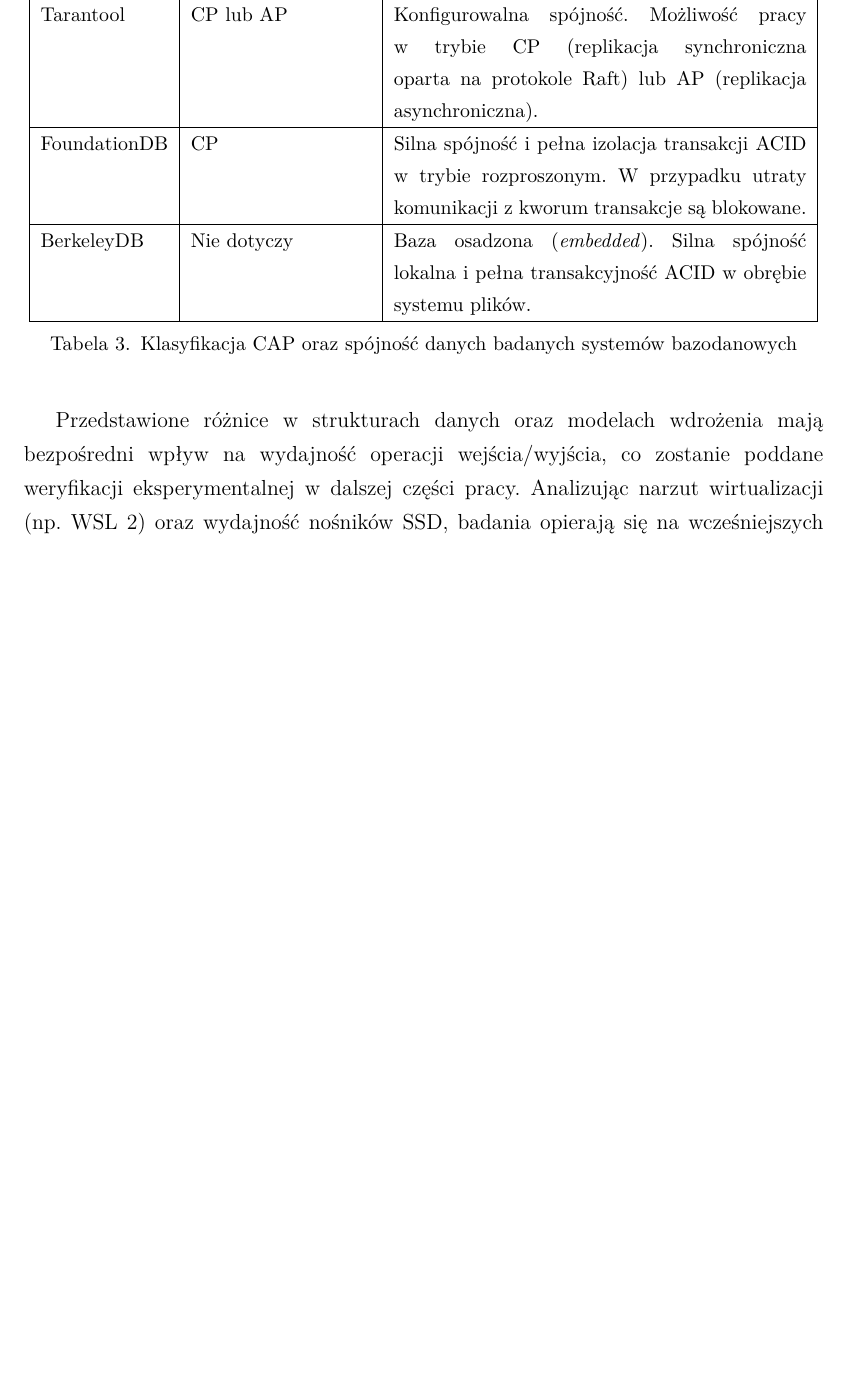
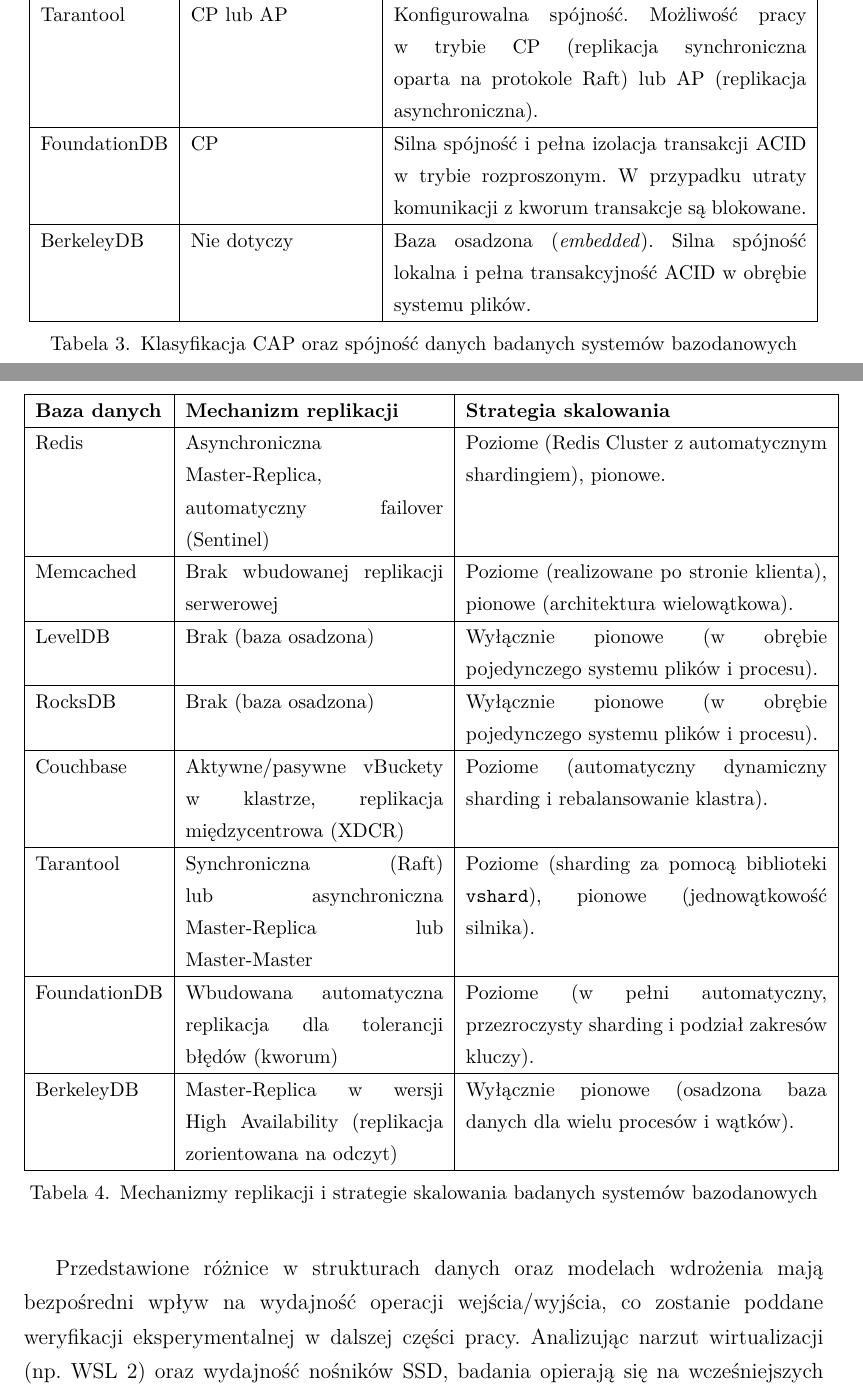
Before and after one commit to DGal02/Computer-Science-Magisterka, a LaTeX document (main.tex, which reads magisterka/systemy.tex): part of page 45 of 47 before the commit and two parts of pages 45 and 46 of 48 after it, the two joined at a grey line, cut so that both start at the same text, the shorter picture padded with empty space. Compiled offline with pdfLaTeX.

Commit message:
skalowanie

```diff
--- a/magisterka/systemy.tex
+++ b/magisterka/systemy.tex
@@ -517,4 +517,23 @@
 \label{tab:klasyfikacja_cap}
 \end{table}
 
+\begin{table}[H]
+\centering
+\small
+\begin{tabular}{|l|p{5.0cm}|p{7.0cm}|}
+\hline
+\textbf{Baza danych} & \textbf{Mechanizm replikacji} & \textbf{Strategia skalowania} \\ \hline
+Redis & Asynchroniczna Master-Replica, automatyczny failover (Sentinel) & Poziome (Redis Cluster z automatycznym shardingiem), pionowe. \\ \hline
+Memcached & Brak wbudowanej replikacji serwerowej & Poziome (realizowane po stronie klienta), pionowe (architektura wielowątkowa). \\ \hline
+LevelDB & Brak (baza osadzona) & Wyłącznie pionowe (w obrębie pojedynczego systemu plików i procesu). \\ \hline
+RocksDB & Brak (baza osadzona) & Wyłącznie pionowe (w obrębie pojedynczego systemu plików i procesu). \\ \hline
+Couchbase & Aktywne/pasywne vBuckety w klastrze, replikacja międzycentrowa (XDCR) & Poziome (automatyczny dynamiczny sharding i rebalansowanie klastra). \\ \hline
+Tarantool & Synchroniczna (Raft) lub asynchroniczna Master-Replica lub Master-Master & Poziome (sharding za pomocą biblioteki \texttt{vshard}), pionowe (jednowątkowość silnika). \\ \hline
+FoundationDB & Wbudowana automatyczna replikacja dla tolerancji błędów (kworum) & Poziome (w pełni automatyczny, przezroczysty sharding i podział zakresów kluczy). \\ \hline
+BerkeleyDB & Master-Replica w wersji High Availability (replikacja zorientowana na odczyt) & Wyłącznie pionowe (osadzona baza danych dla wielu procesów i wątków). \\ \hline
+\end{tabular}
+\caption{Mechanizmy replikacji i strategie skalowania badanych systemów bazodanowych}
+\label{tab:skalowalnosc_replikacja}
+\end{table}
+
 Przedstawione różnice w strukturach danych oraz modelach wdrożenia mają bezpośredni wpływ na wydajność operacji wejścia/wyjścia, co zostanie poddane weryfikacji eksperymentalnej w dalszej części pracy. Analizując narzut wirtualizacji (np. WSL 2) oraz wydajność nośników SSD, badania opierają się na wcześniejszych opracowaniach dotyczących wydajności kontenerów i systemów pamięci masowej w środowiskach zwirtualizowanych \cite{felter2015, xu2013}.
```
Also changed, not shown: schemat.txt (+1 -0 lines), magisterka/systemy.tex (2 more changed lines).
